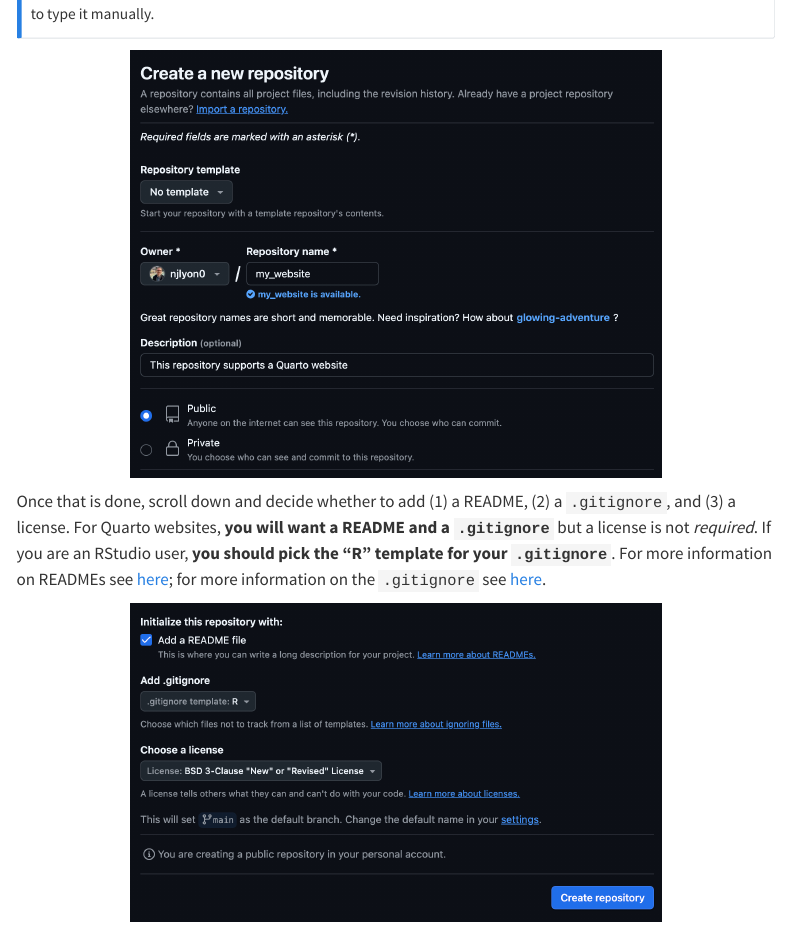
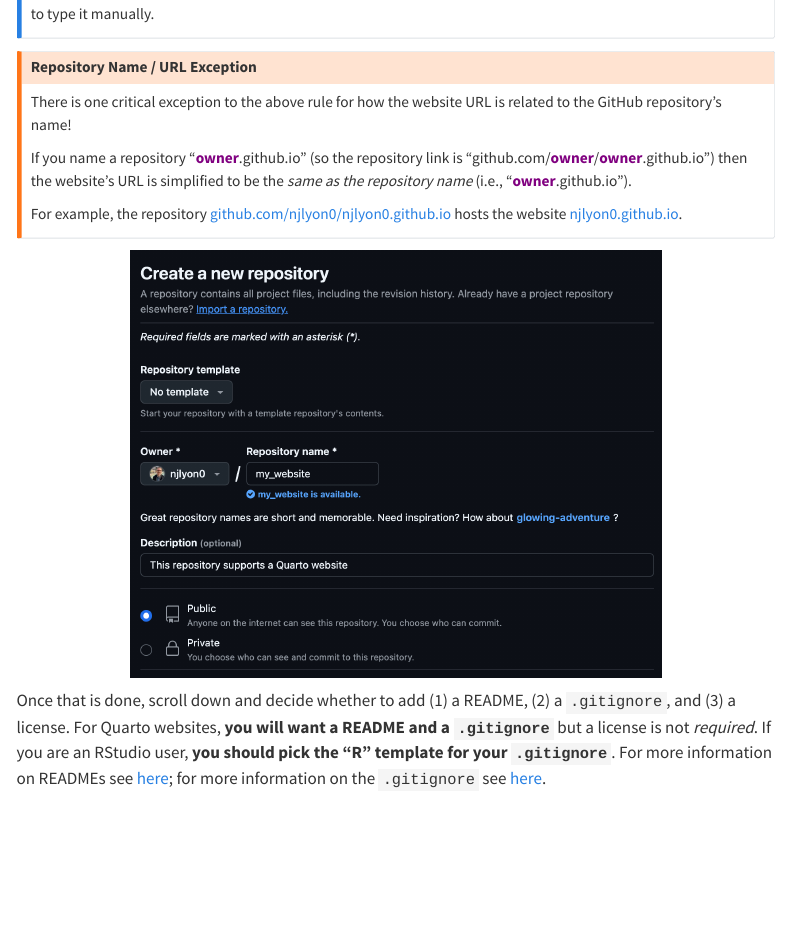
Before and after one commit to lter/workshop-quarto, a Quarto document (create.qmd): the page in a window 1100 px wide, from 700 px down. Rendered offline with R 4.5, knitr and Pandoc in place of Quarto, with nearby package versions; menus at the side of the page are left out.

Commit message:
feat (create): adding exception to repo-to-URL relationship

```diff
--- a/create.qmd
+++ b/create.qmd
@@ -26,6 +26,17 @@
 github.com/**<span style="color:purple">owner</span>**/**<span style="color:orange">repository</span>** &nbsp;&nbsp; {{< fa arrow-right >}} &nbsp;&nbsp; **<span style="color:purple">owner</span>**.github.io/**<span style="color:orange">repository</span>**
 
 So, think about a repository name that will make your URL informative without being overly long if someone needs to type it manually.
+
+:::
+
+:::{.callout-warning}
+### Repository Name / URL Exception
+
+There is one critical exception to the above rule for how the website URL is related to the GitHub repository's name!
+
+If you name a repository "**<span style="color:purple">owner</span>**.github.io" (so the repository link is "github.com/**<span style="color:purple">owner</span>**/**<span style="color:purple">owner</span>**.github.io") then the website's URL is simplified to be the _same as the repository name_ (i.e., "**<span style="color:purple">owner</span>**.github.io").
+
+For example, the repository [github.com/njlyon0/njlyon0.github.io](https://github.com/njlyon0/njlyon0.github.io) hosts the website [njlyon0.github.io](https://njlyon0.github.io/).
 
 :::
 
```
Also changed, not shown: 1 other file.
